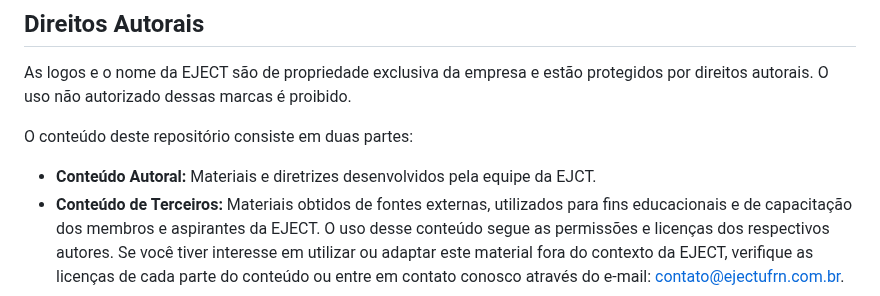
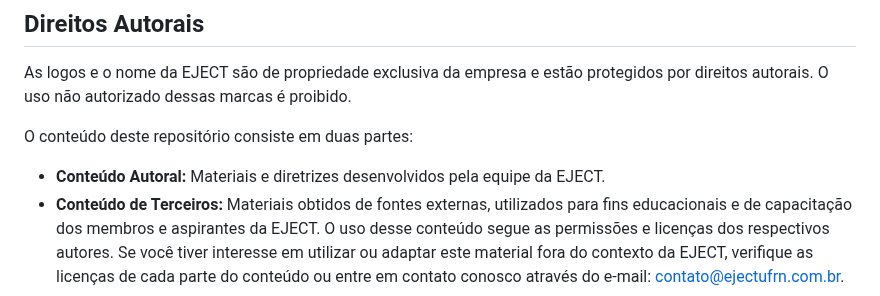
Before and after one commit to Educhior/EJECT_Trilha_de_Conhecimento, a Markdown page: README.md, the part around the change. Drawn GitHub-style.

```diff
--- a/README.md
+++ b/README.md
@@ -84,6 +84,6 @@ As logos e o nome da EJECT são de propriedade exclusiva da empresa e estão pro
 
 O conteúdo deste repositório consiste em duas partes:
 
-- **Conteúdo Autoral:** Materiais e diretrizes desenvolvidos pela equipe da EJCT.
+- **Conteúdo Autoral:** Materiais e diretrizes desenvolvidos pela equipe da EJECT.
 - **Conteúdo de Terceiros:** Materiais obtidos de fontes externas, utilizados para fins educacionais e de capacitação dos membros e aspirantes da EJECT.
 O uso desse conteúdo segue as permissões e licenças dos respectivos autores. Se você tiver interesse em utilizar ou adaptar este material fora do contexto da EJECT, verifique as licenças de cada parte do conteúdo ou entre em contato conosco através do e-mail: contato@ejectufrn.com.br.
```
